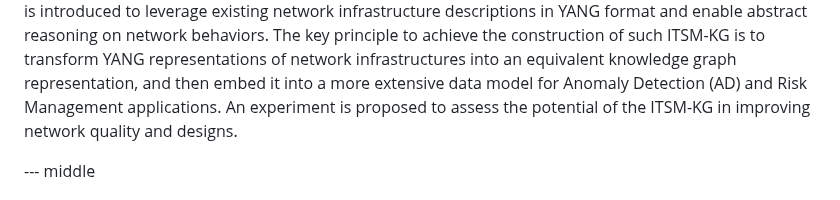
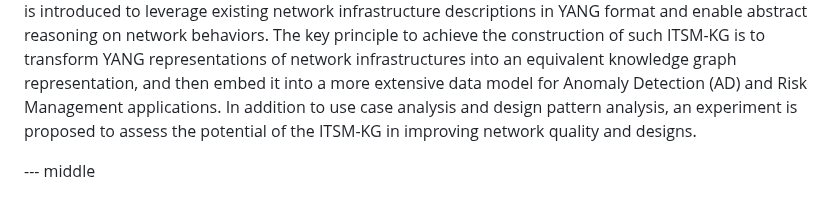
Before and after one commit to GenEars/draft-tailhardat-nmop-incident-management-noria, a Markdown page: draft-tailhardat-nmop-incident-management-noria.md, the part around the change. Rendered like a GitHub page.

Commit message:
Modified abstract.
Signed-off-by: lionel.tailhardat <lionel.tailhardat@orange.com>

```diff
--- a/draft-tailhardat-nmop-incident-management-noria.md
+++ b/draft-tailhardat-nmop-incident-management-noria.md
@@ -229,7 +229,7 @@ YANG data models enable describing network configurations and automating their d
 However, both approaches face challenges in vocabulary alignment and adoption, hindering knowledge capitalization and sharing on network designs and best practices.
 To address this, the concept of a IT Service Management (ITSM) Knowledge Graph (KG) is introduced to leverage existing network infrastructure descriptions in YANG format and enable abstract reasoning on network behaviors.
 The key principle to achieve the construction of such ITSM-KG is to transform YANG representations of network infrastructures into an equivalent knowledge graph representation, and then embed it into a more extensive data model for Anomaly Detection (AD) and Risk Management applications.
-An experiment is proposed to assess the potential of the ITSM-KG in improving network quality and designs.
+In addition to use case analysis and design pattern analysis, an experiment is proposed to assess the potential of the ITSM-KG in improving network quality and designs.
 
 
 --- middle
```
